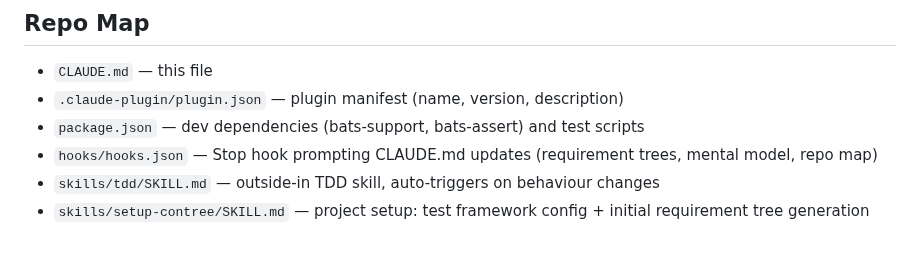
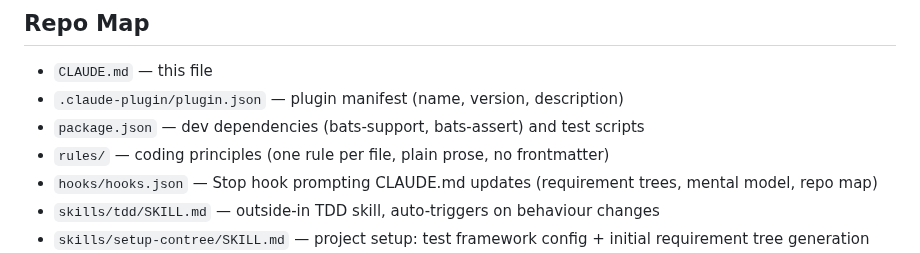
Before and after one commit to elimydlarz/claude-code-plugins, a Markdown page: contree/CLAUDE.md, the part around the change. GitHub-like rendering.

Commit message:
auto(8ddafbf3): Incorporate eli-rules stuff into contree.
File: contree/CLAUDE.md
Session: 8ddafbf3-143a-4d66-b829-9bdd264e1abe

```diff
--- a/contree/CLAUDE.md
+++ b/contree/CLAUDE.md
@@ -25,6 +25,7 @@ Flow: `setup-contree` → generates requirement trees → `tdd` implements them
 - `CLAUDE.md` — this file
 - `.claude-plugin/plugin.json` — plugin manifest (name, version, description)
 - `package.json` — dev dependencies (bats-support, bats-assert) and test scripts
+- `rules/` — coding principles (one rule per file, plain prose, no frontmatter)
 - `hooks/hooks.json` — Stop hook prompting CLAUDE.md updates (requirement trees, mental model, repo map)
 - `skills/tdd/SKILL.md` — outside-in TDD skill, auto-triggers on behaviour changes
 - `skills/setup-contree/SKILL.md` — project setup: test framework config + initial requirement tree generation
```
